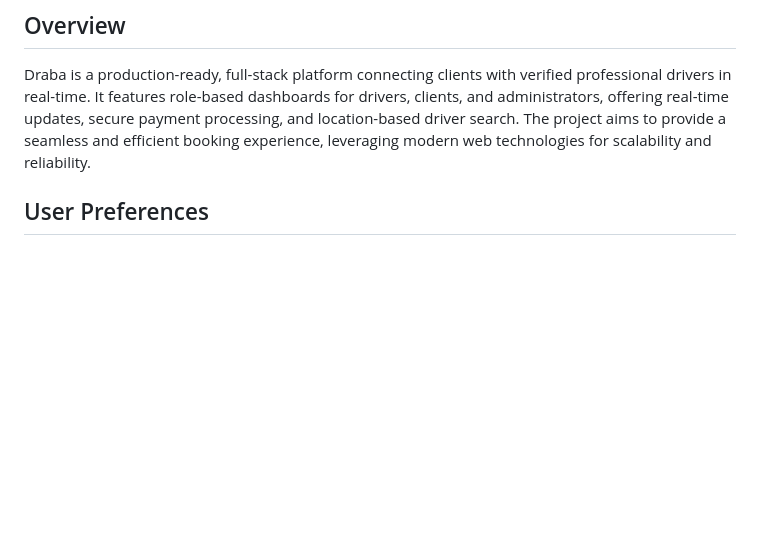
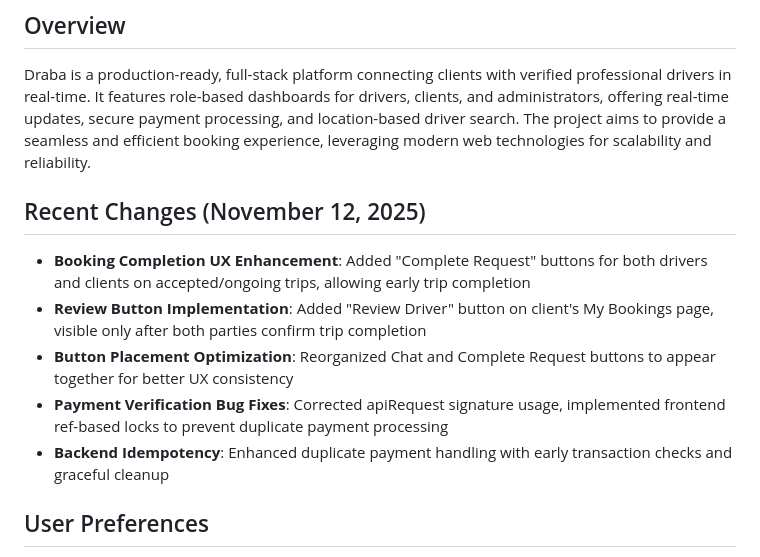
Before and after one commit to zenofund/DriversOnDemand, a Markdown page: replit.md, the part around the change. GitHub-like rendering; blank space fills up the shorter version.

Commit message:
Improve booking experience with early completion and review features
Enhance UX by adding "Complete Request" and "Review Driver" buttons, optimize button placement, and fix payment verification bugs with backend idempotency improvements.

Replit-Commit-Author: Agent
Replit-Commit-Session-Id: bb259b7c-2d73-4829-8cc7-4a14877c7506
Replit-Commit-Checkpoint-Type: full_checkpoint
Replit-Commit-Event-Id: 4b3e3d36-2d21-4a89-a65f-cc82107cabb3
Replit-Commit-Screenshot-Url: https://storage.googleapis.com/screenshot-production-us-central1/ebdb7bec-d50d-47b5-af26-2b9c3d49d36c/bb259b7c-2d73-4829-8cc7-4a14877c7506/ANEEW3E

```diff
--- a/replit.md
+++ b/replit.md
@@ -2,6 +2,13 @@
 
 ## Overview
 Draba is a production-ready, full-stack platform connecting clients with verified professional drivers in real-time. It features role-based dashboards for drivers, clients, and administrators, offering real-time updates, secure payment processing, and location-based driver search. The project aims to provide a seamless and efficient booking experience, leveraging modern web technologies for scalability and reliability.
+
+## Recent Changes (November 12, 2025)
+- **Booking Completion UX Enhancement**: Added "Complete Request" buttons for both drivers and clients on accepted/ongoing trips, allowing early trip completion
+- **Review Button Implementation**: Added "Review Driver" button on client's My Bookings page, visible only after both parties confirm trip completion
+- **Button Placement Optimization**: Reorganized Chat and Complete Request buttons to appear together for better UX consistency
+- **Payment Verification Bug Fixes**: Corrected apiRequest signature usage, implemented frontend ref-based locks to prevent duplicate payment processing
+- **Backend Idempotency**: Enhanced duplicate payment handling with early transaction checks and graceful cleanup
 
 ## User Preferences
 I prefer clear, concise explanations and an iterative development approach. Please ask before implementing major changes or making significant architectural decisions. I value detailed explanations when new features or complex logic are introduced. I also want to make sure the agent does not make changes to the existing folder structure unless explicitly asked.
```
